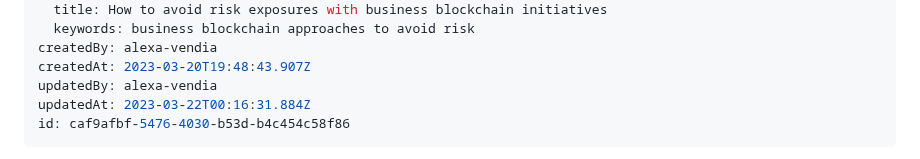
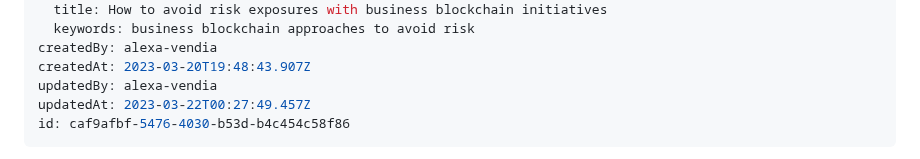
Before and after one commit to vendia/blog, a Markdown page: posts/2023-03-20-the-blockchain-emperors-new-clothes.md, the part around one of its changes. Drawn GitHub-style.

Commit message:
CMS Update Post "2023-03-20-the-blockchain-emperors-new-clothes"

```diff
--- a/posts/2023-03-20-the-blockchain-emperors-new-clothes.md
+++ b/posts/2023-03-20-the-blockchain-emperors-new-clothes.md
@@ -33,7 +33,7 @@ seo:
 createdBy: alexa-vendia
 createdAt: 2023-03-20T19:48:43.907Z
 updatedBy: alexa-vendia
-updatedAt: 2023-03-22T00:16:31.884Z
+updatedAt: 2023-03-22T00:27:49.457Z
 id: caf9afbf-5476-4030-b53d-b4c454c58f86
 ---
 
```
Also changed, not shown: other parts of posts/2023-03-20-the-blockchain-emperors-new-clothes.md (+1 -1 lines).
